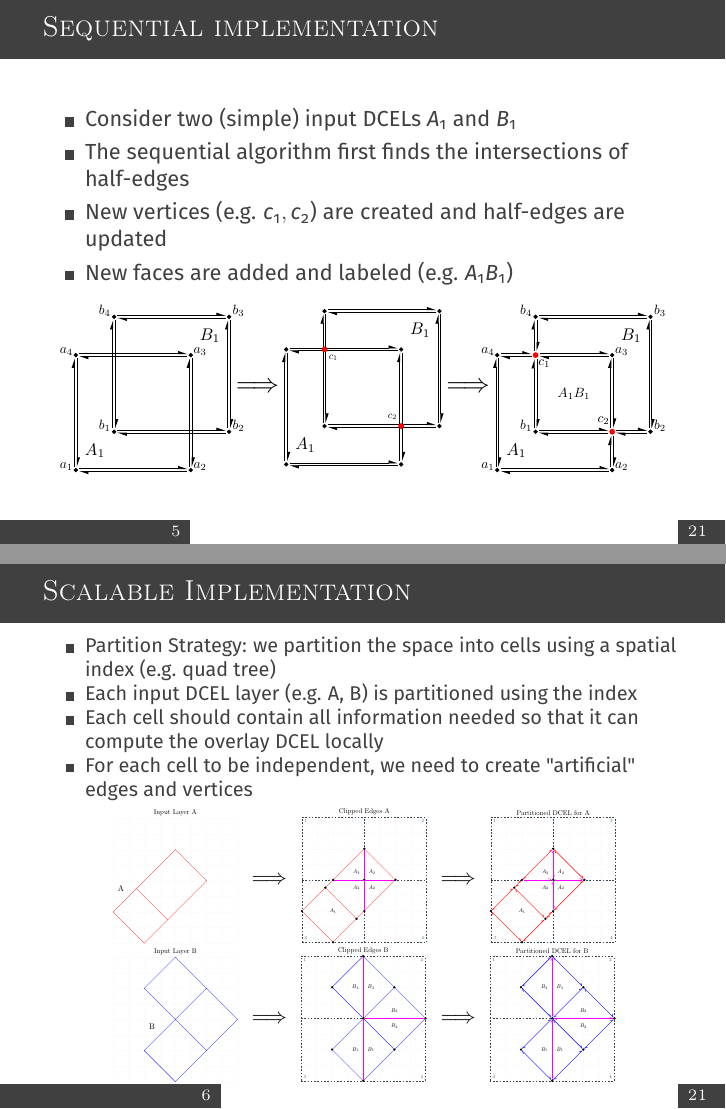
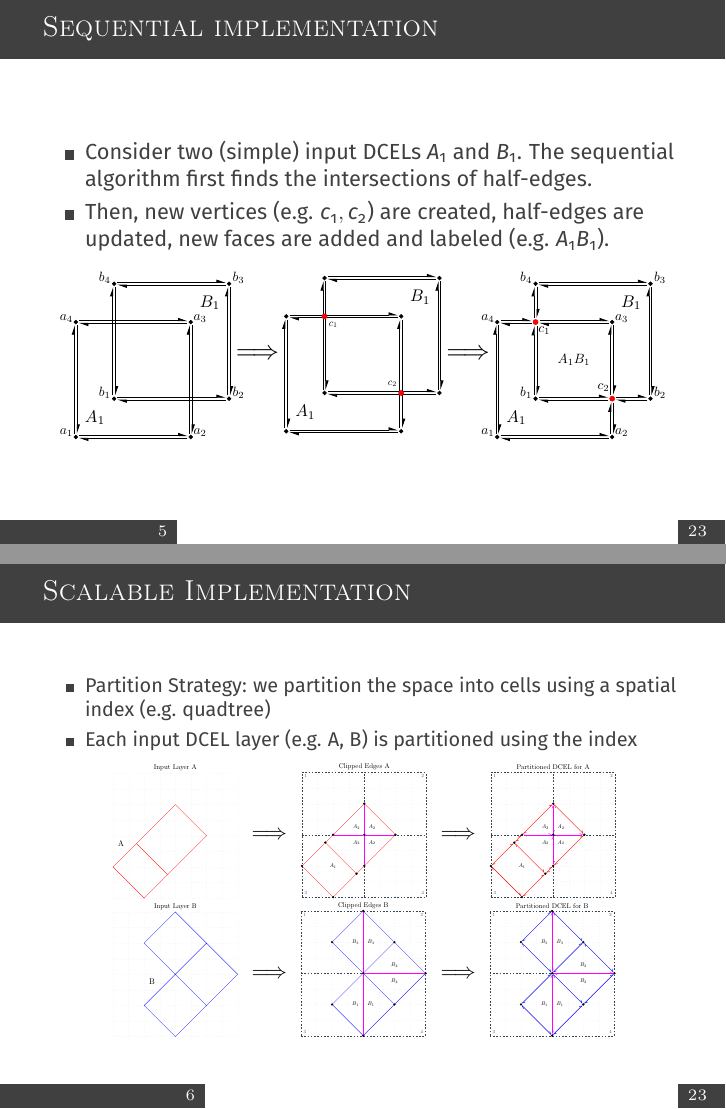
Before and after one commit to aocalderon/sstd23_slides, LaTeX slides (sstd23-8.tex): pages 9 and 10 of 25 before the commit and pages 9 and 10 of 27 after it, joined at a grey line. Compiled offline with pdfLaTeX.

Commit message:
Fixing minor issues...

```diff
--- a/sstd23-8.tex
+++ b/sstd23-8.tex
@@ -112,26 +112,31 @@
     \end{frame}
 
     \begin{frame}{Sequential implementation}
-     \begin{itemize}
-            \item Consider two (simple) input DCELs $A_1$ and $B_1$
-            \item The sequential algorithm first finds the intersections of half-edges
-            \item New vertices (e.g. $c_1, c_2$) are created and half-edges are updated
-            \item New faces are added and labeled (e.g. $A_1B_1$)
-    \end{itemize}
+        \begin{itemize}
+                \item Consider two (simple) input DCELs $A_1$ and $B_1$.  The sequential algorithm first finds the intersections of half-edges.
+                \item Then, new vertices (e.g. $c_1, c_2$) are created,  half-edges are updated, new faces are added and labeled (e.g. $A_1B_1$).
+        \end{itemize}
 
         \centering
         \includegraphics[width=\textwidth]{figures/dcel_seq}
     \end{frame}
 
     \begin{frame}{Scalable Implementation}
-    \begin{itemize}
-    \small
-            \item Partition Strategy: we partition the space into cells using a spatial index (e.g. quad tree)
+        \begin{itemize}
+            \small
+            \item Partition Strategy: we partition the space into cells using a spatial index (e.g. quadtree)
             \item Each input DCEL layer (e.g. A, B) is partitioned using the index
+        \end{itemize}
+        \centering
+        \includegraphics[width=0.8\textwidth]{figures/partition_strategy}
+    \end{frame}
+
+    \begin{frame}{Scalable Implementation}
+        \begin{itemize}
+            \small
             \item Each cell should contain all information needed so that it can compute the overlay DCEL locally
             \item For each cell to be independent, we need to create "artificial" edges and vertices
-
-    \end{itemize}
+        \end{itemize}
         \centering
         \includegraphics[width=0.8\textwidth]{figures/partition_strategy}
     \end{frame}
```
Also changed, not shown: sstd23-8.pdf, sstd23-8.tex (13 more changed lines), 1 other file.
